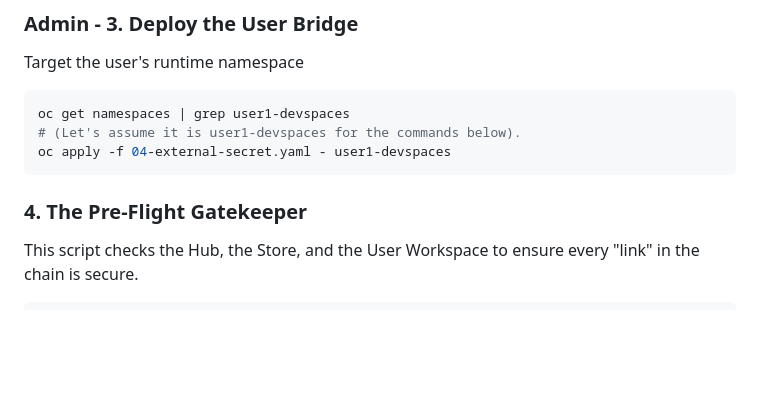
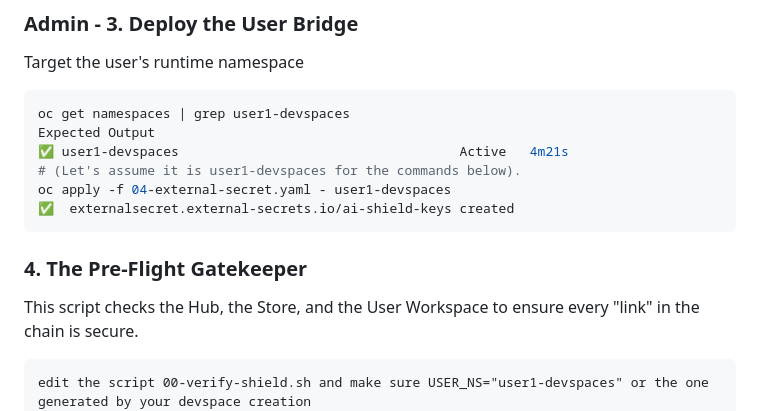
Before and after one commit to jmaira-redhat/aikeysforenterprise, a Markdown page: README.md, the part around the change. Drawn GitHub-style; blank space fills up the shorter version.

Commit message:
fixed the pre flight gatekeeper script

````diff
--- a/README.md
+++ b/README.md
@@ -33,12 +33,16 @@ Observe for a new namespace user1-devspaces (or a developer user name prefixed t
 Target the user's runtime namespace
 ```bash
 oc get namespaces | grep user1-devspaces
+Expected Output
+✅ user1-devspaces                                    Active   4m21s
 # (Let's assume it is user1-devspaces for the commands below).
 oc apply -f 04-external-secret.yaml - user1-devspaces
+✅  externalsecret.external-secrets.io/ai-shield-keys created
 ```
 ### 4. The Pre-Flight Gatekeeper
 This script checks the Hub, the Store, and the User Workspace to ensure every "link" in the chain is secure.
 ```
+edit the script 00-verify-shield.sh and make sure USER_NS="user1-devspaces" or the one generated by your devspace creation
 ./00-verify-shield.sh
 Expected Output
 🔍 Starting Project Shield Pre-Flight Check...
````
